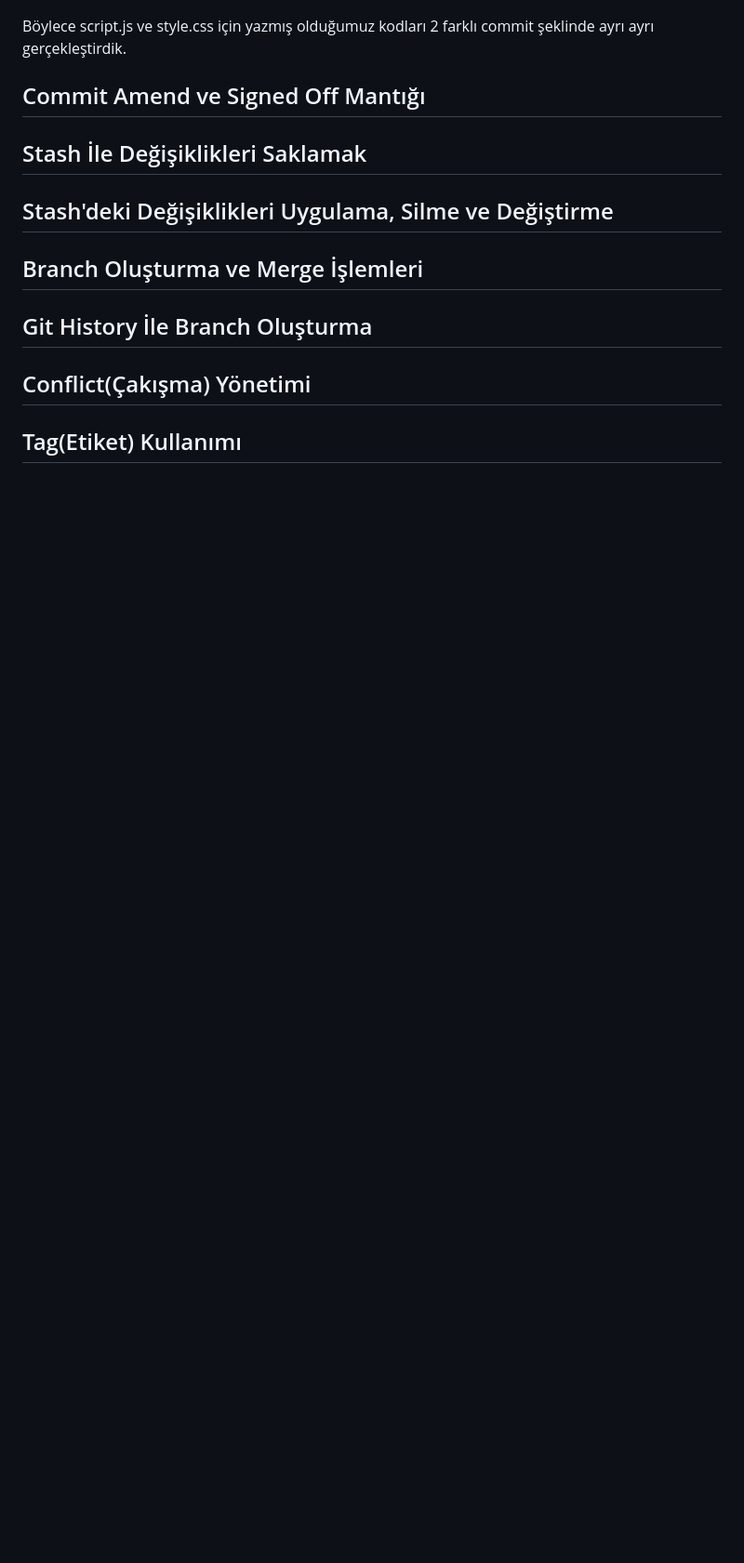
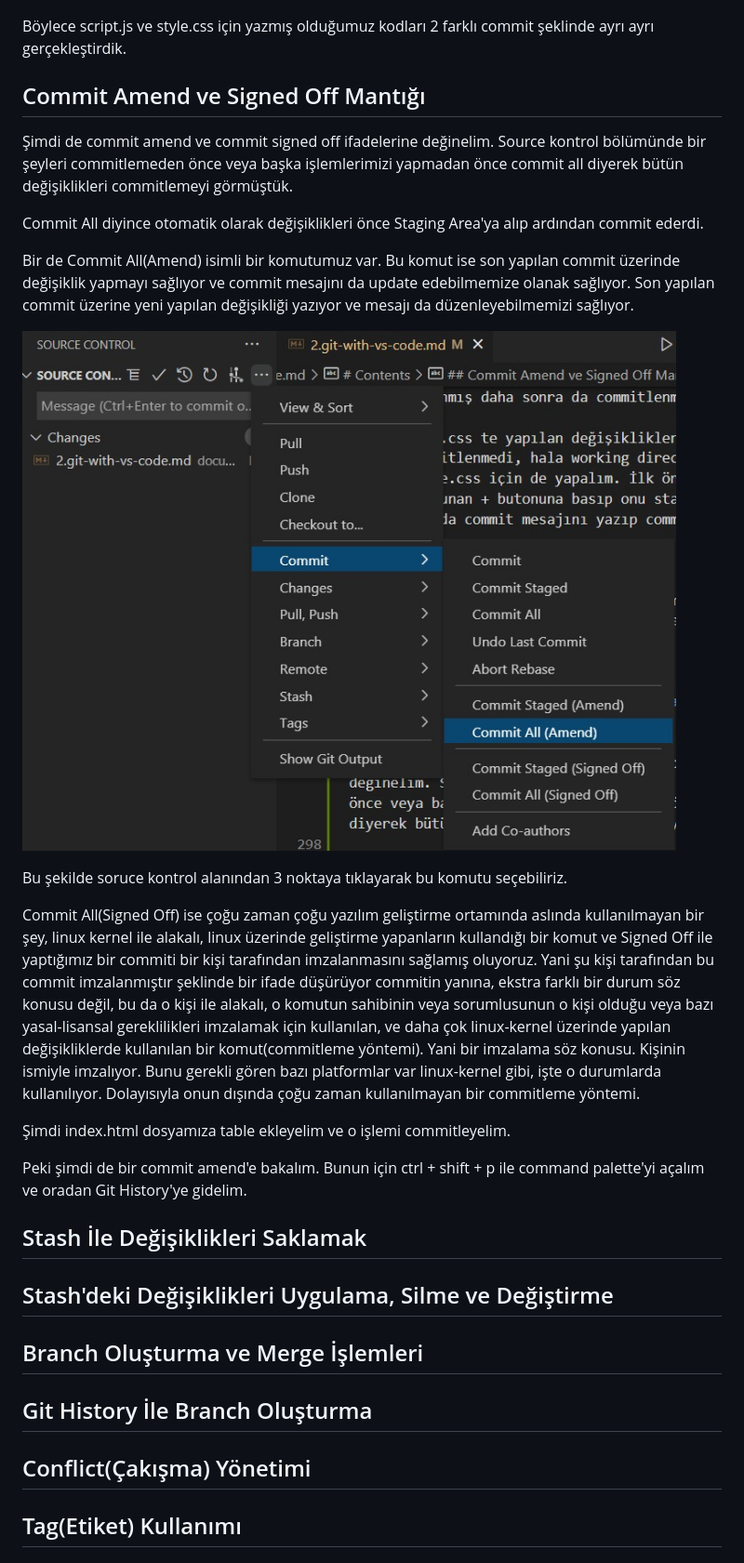
Before and after one commit to berkesayin/git-github-workshop, a Markdown page: documentations/2.git-with-vs-code.md, the part around the change. Shown: that part at 93% size. Rendered like a GitHub page; pictures changed too: images/23.1.amend.jpeg (added); blank space fills up the shorter version.

Commit message:
Create table.

```diff
--- a/documentations/2.git-with-vs-code.md
+++ b/documentations/2.git-with-vs-code.md
@@ -292,8 +292,34 @@ Fakat style.css te yapılan değişiklikler hala staging area'ya alınıp commit
 Böylece script.js ve style.css için yazmış olduğumuz kodları 2 farklı commit şeklinde ayrı ayrı gerçekleştirdik.
 
 
+## Commit Amend ve Signed Off Mantığı <a name="amend-signed-off"></a>
 
-## Commit Amend ve Signed Off Mantığı <a name="amend-signed-off"></a>
+Şimdi de commit amend ve commit signed off ifadelerine değinelim. Source kontrol bölümünde bir şeyleri commitlemeden önce veya başka işlemlerimizi yapmadan önce commit all diyerek bütün değişiklikleri commitlemeyi görmüştük.
+
+Commit All diyince otomatik olarak değişiklikleri önce Staging Area'ya alıp ardından commit ederdi.
+
+Bir de Commit All(Amend) isimli bir komutumuz var. Bu komut ise son yapılan commit üzerinde değişiklik yapmayı sağlıyor ve commit mesajını da update edebilmemize olanak sağlıyor. Son yapılan commit üzerine yeni yapılan değişikliği yazıyor ve mesajı da düzenleyebilmemizi sağlıyor.
+
+![img](../images/23.1.amend.jpeg)
+
+Bu şekilde soruce kontrol alanından 3 noktaya tıklayarak bu komutu seçebiliriz.
+
+Commit All(Signed Off) ise çoğu zaman çoğu yazılım geliştirme ortamında aslında kullanılmayan bir şey, linux kernel ile alakalı, linux üzerinde geliştirme yapanların kullandığı bir komut ve Signed Off ile yaptığımız bir commiti bir kişi tarafından imzalanmasını sağlamış oluyoruz. Yani şu kişi tarafından bu commit imzalanmıştır şeklinde bir ifade düşürüyor commitin yanına, ekstra farklı bir durum söz konusu değil, bu da o kişi ile alakalı, o komutun sahibinin veya sorumlusunun o kişi olduğu veya bazı yasal-lisansal gereklilikleri imzalamak için kullanılan, ve daha çok linux-kernel üzerinde yapılan değişikliklerde kullanılan bir komut(commitleme yöntemi). Yani bir imzalama söz konusu. Kişinin ismiyle imzalıyor. Bunu gerekli gören bazı platformlar var linux-kernel gibi, işte o durumlarda kullanılıyor. Dolayısıyla onun dışında çoğu zaman kullanılmayan bir commitleme yöntemi.
+
+Şimdi index.html dosyamıza table ekleyelim ve o işlemi commitleyelim.
+
+
+Peki şimdi de bir commit amend'e bakalım. Bunun için ctrl + shift + p ile command palette'yi açalım ve oradan Git History'ye gidelim.
+
+
+
+
+
+
+
+
+
+
 
 
 
```
Also changed, not shown: 1 other file.
